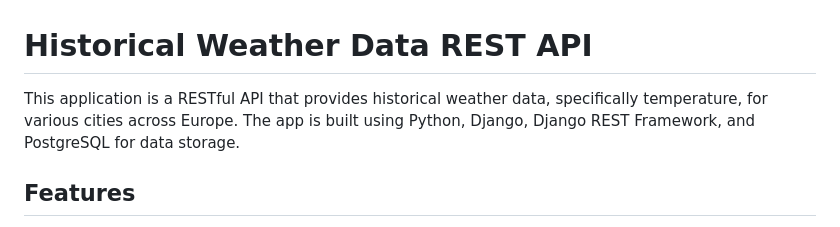
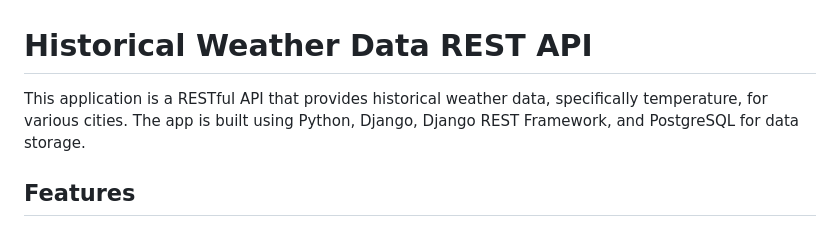
Before and after one commit to Mahdi-Meyghani/Django-Historical-Weather-API, a Markdown page: README.md, the part around the change. Drawn GitHub-style.

```diff
--- a/README.md
+++ b/README.md
@@ -1,6 +1,6 @@
 # Historical Weather Data REST API
 
-This application is a RESTful API that provides historical weather data, specifically temperature, for various cities across Europe. The app is built using Python, Django, Django REST Framework, and PostgreSQL for data storage.
+This application is a RESTful API that provides historical weather data, specifically temperature, for various cities. The app is built using Python, Django, Django REST Framework, and PostgreSQL for data storage.
 
 ## Features
 
```
